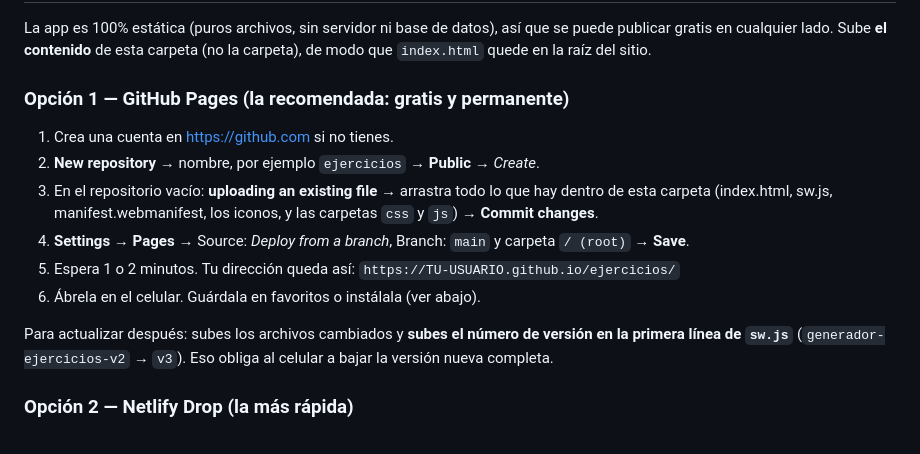
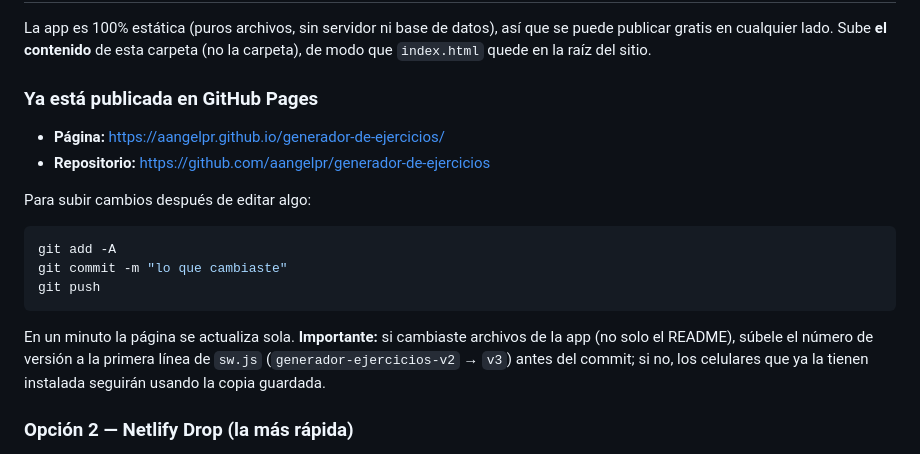
Before and after one commit to aangelpr/generador-de-ejercicios, a Markdown page: README.md, the part around one of its changes. Drawn GitHub-style.

Commit message:
Agrega la liga de la version publicada al README
Co-Authored-By: Claude Opus 5 <noreply@anthropic.com>

````diff
--- a/README.md
+++ b/README.md
@@ -24,22 +26,23 @@ La app es 100% estática (puros archivos, sin servidor ni base de datos), así q
 puede publicar gratis en cualquier lado. Sube **el contenido** de esta carpeta (no la
 carpeta), de modo que `index.html` quede en la raíz del sitio.
 
-### Opción 1 — GitHub Pages (la recomendada: gratis y permanente)
+### Ya está publicada en GitHub Pages
 
-1. Crea una cuenta en <https://github.com> si no tienes.
-2. **New repository** → nombre, por ejemplo `ejercicios` → **Public** → *Create*.
-3. En el repositorio vacío: **uploading an existing file** → arrastra todo lo que hay
-   dentro de esta carpeta (index.html, sw.js, manifest.webmanifest, los iconos, y las
-   carpetas `css` y `js`) → **Commit changes**.
-4. **Settings → Pages →** Source: *Deploy from a branch*, Branch: `main` y carpeta
-   `/ (root)` → **Save**.
-5. Espera 1 o 2 minutos. Tu dirección queda así:
-   `https://TU-USUARIO.github.io/ejercicios/`
-6. Ábrela en el celular. Guárdala en favoritos o instálala (ver abajo).
+- **Página:** <https://aangelpr.github.io/generador-de-ejercicios/>
+- **Repositorio:** <https://github.com/aangelpr/generador-de-ejercicios>
 
-Para actualizar después: subes los archivos cambiados y **subes el número de versión
-en la primera línea de `sw.js`** (`generador-ejercicios-v2` → `v3`). Eso obliga al
-celular a bajar la versión nueva completa.
+Para subir cambios después de editar algo:
+
+```bash
+git add -A
+git commit -m "lo que cambiaste"
+git push
+```
+
+En un minuto la página se actualiza sola. **Importante:** si cambiaste archivos de la
+app (no solo el README), súbele el número de versión a la primera línea de `sw.js`
+(`generador-ejercicios-v2` → `v3`) antes del commit; si no, los celulares que ya la
+tienen instalada seguirán usando la copia guardada.
 
 ### Opción 2 — Netlify Drop (la más rápida)
 
````
Also changed, not shown: other parts of README.md (+2 -0 lines).
